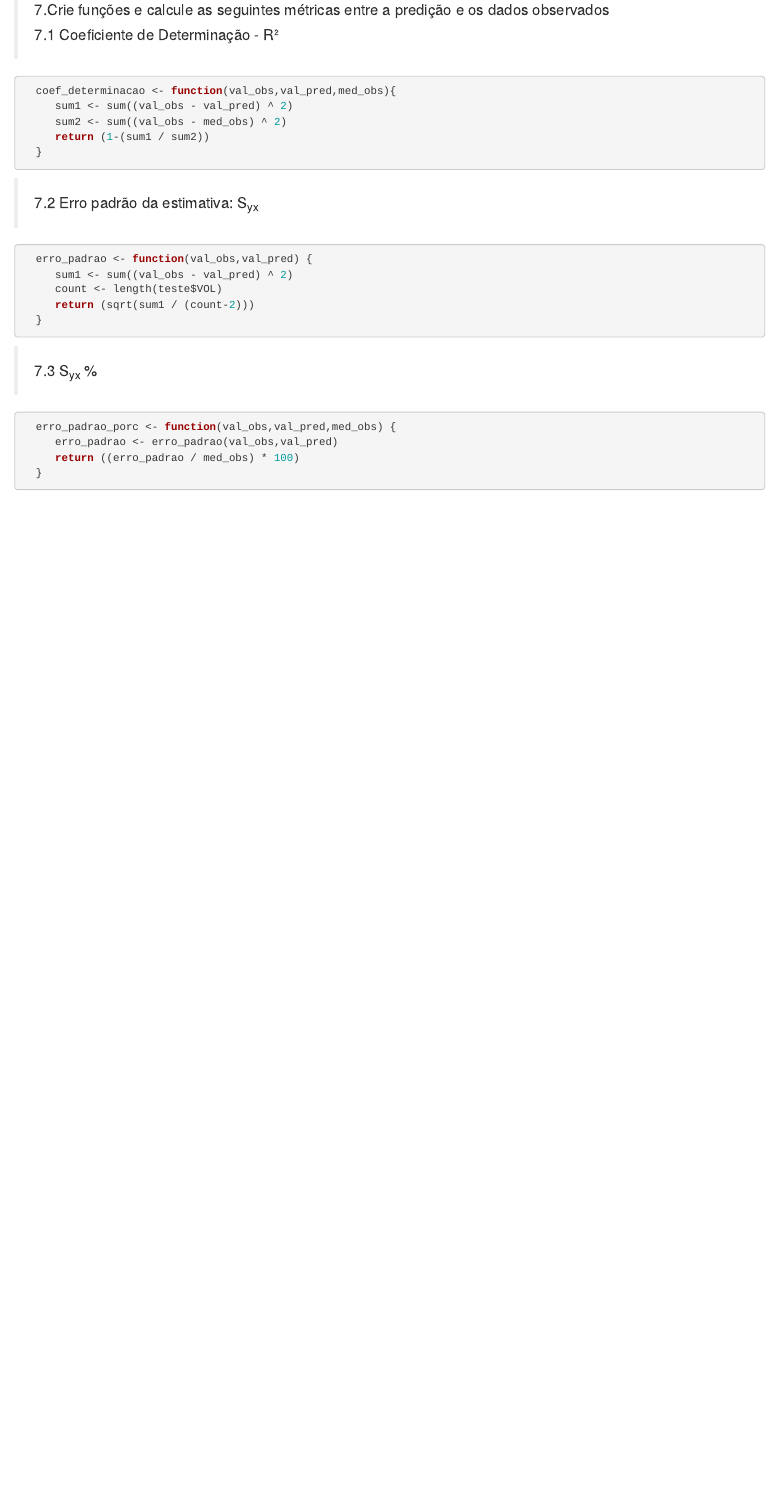
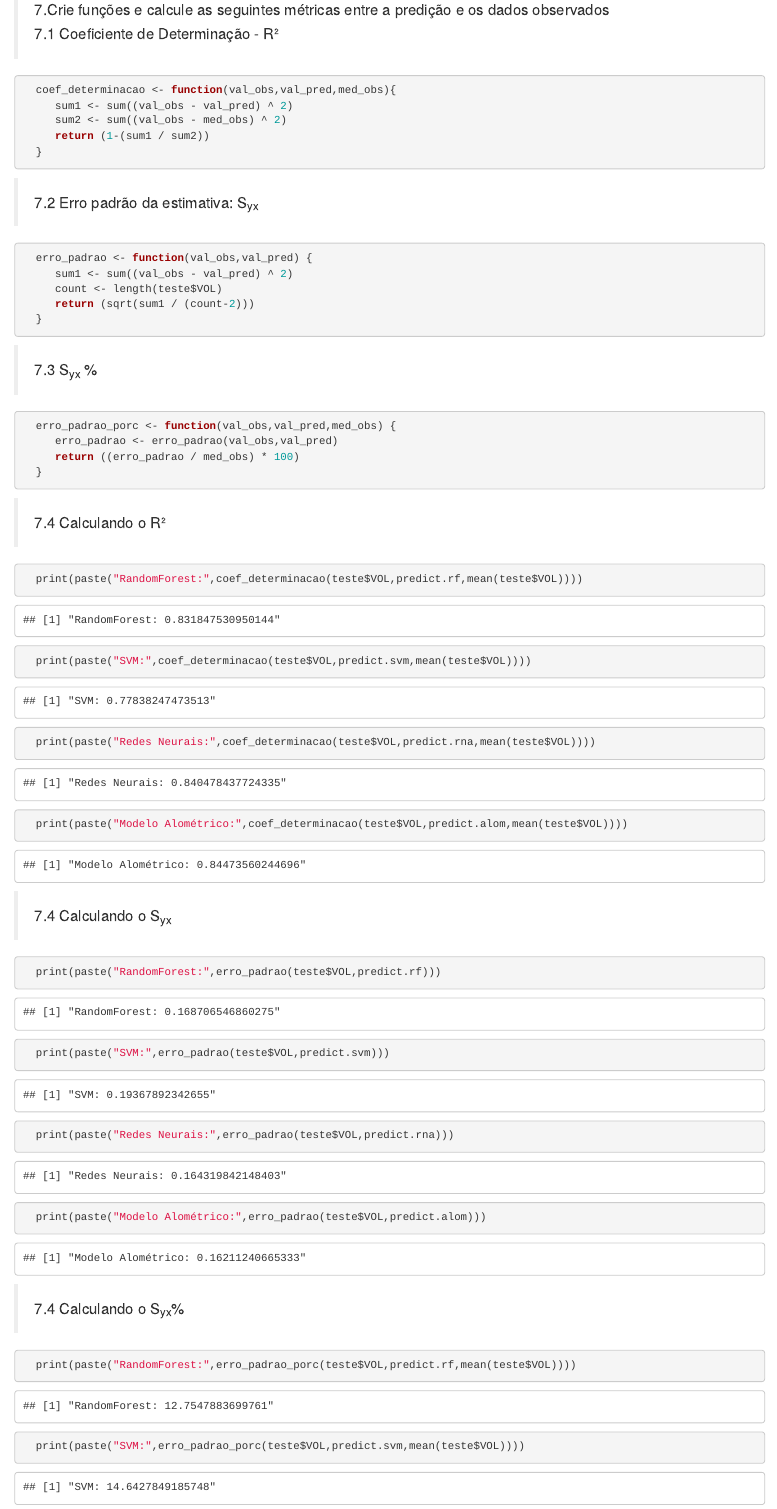
Before and after one commit to ernanix/pos_ia_linguagem_r, an R Markdown document (atividade/Trabalho_R.Rmd): the page in a window 1100 px wide, from 9380 px down before the commit and from 9320 px down after it, so that both start at the same text. The pictures show the output file atividade/Trabalho_R.html that the author committed with the source, opened offline.

Commit message:
finalizacao trabalho

````diff
--- a/atividade/Trabalho_R.Rmd
+++ b/atividade/Trabalho_R.Rmd
@@ -189,3 +190,27 @@ knitr::opts_chunk$set(echo = FALSE)
      return ((erro_padrao / med_obs) * 100)
   }
 ```
+
+> #### 7.4 Calculando o R²
+
+```{r,echo=TRUE}
+  print(paste("RandomForest:",coef_determinacao(teste$VOL,predict.rf,mean(teste$VOL))))
+  print(paste("SVM:",coef_determinacao(teste$VOL,predict.svm,mean(teste$VOL))))
+  print(paste("Redes Neurais:",coef_determinacao(teste$VOL,predict.rna,mean(teste$VOL))))
+  print(paste("Modelo Alométrico:",coef_determinacao(teste$VOL,predict.alom,mean(teste$VOL))))
+```
+
+> #### 7.4 Calculando o S~yx~
+
+```{r,echo=TRUE}
+  print(paste("RandomForest:",erro_padrao(teste$VOL,predict.rf)))
+  print(paste("SVM:",erro_padrao(teste$VOL,predict.svm)))
+  print(paste("Redes Neurais:",erro_padrao(teste$VOL,predict.rna)))
+  print(paste("Modelo Alométrico:",erro_padrao(teste$VOL,predict.alom)))
+```
+
+> #### 7.4 Calculando o S~yx~%
+
+```{r,echo=TRUE}
+  print(paste("RandomForest:",erro_padrao_porc(teste$VOL,predict.rf,mean(teste$VOL))))
+  print(paste("SVM:",erro_padrao_porc(teste$VOL,predict.svm,mean(teste$VOL))))
````
Also changed, not shown: atividade/Trabalho_R.html, atividade/Trabalho_r.tex (deleted), atividade/Trabalho_R.Rmd (20 more changed lines), 1 other file.
